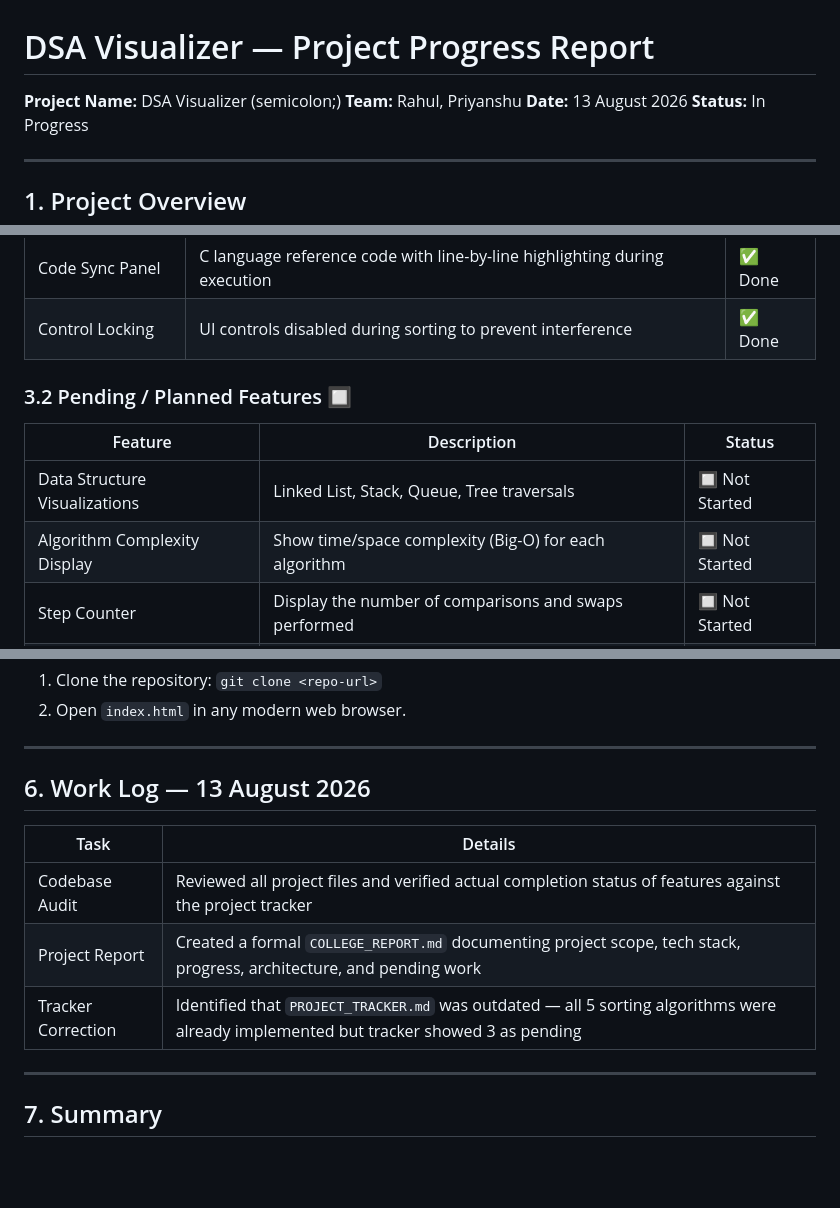
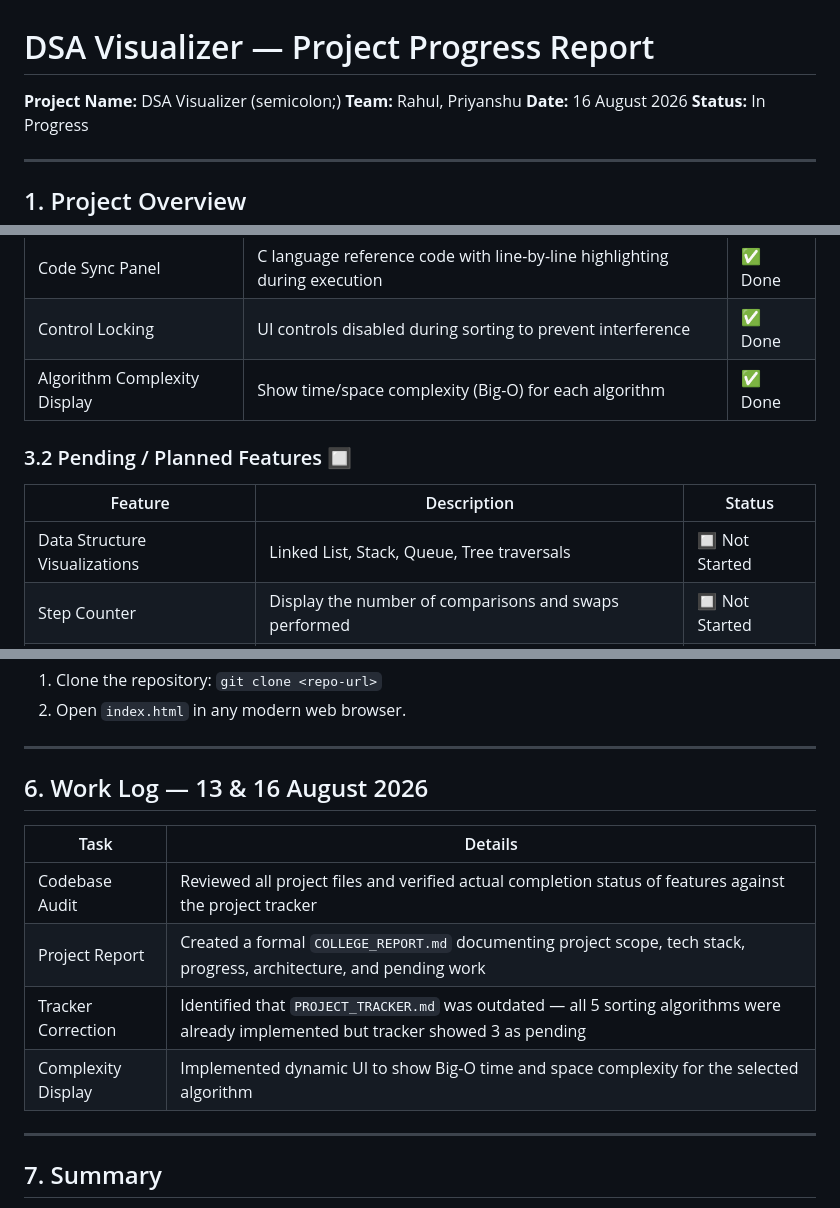
Before and after one commit to findrishu/semicolon, a Markdown page: COLLEGE_REPORT.md, 3 parts joined by grey strips. Rendered like a GitHub page; blank space fills up the shorter version.

Commit message:
docs: update college report with complexity display feature

```diff
--- a/COLLEGE_REPORT.md
+++ b/COLLEGE_REPORT.md
@@ -2,7 +2,7 @@
 
 **Project Name:** DSA Visualizer (semicolon;)
 **Team:** Rahul, Priyanshu
-**Date:** 13 August 2026
+**Date:** 16 August 2026
 **Status:** In Progress
 
 ---
@@ -59,13 +59,13 @@ The DSA Visualizer is an interactive web-based application designed to visually
 | Algorithm Selector | Dropdown menu to choose which sorting algorithm to run | ✅ Done |
 | Code Sync Panel | C language reference code with line-by-line highlighting during execution | ✅ Done |
 | Control Locking | UI controls disabled during sorting to prevent interference | ✅ Done |
+| Algorithm Complexity Display | Show time/space complexity (Big-O) for each algorithm | ✅ Done |
 
 ### 3.2 Pending / Planned Features 🔲
 
 | Feature | Description | Status |
 |---|---|---|
 | Data Structure Visualizations | Linked List, Stack, Queue, Tree traversals | 🔲 Not Started |
-| Algorithm Complexity Display | Show time/space complexity (Big-O) for each algorithm | 🔲 Not Started |
 | Step Counter | Display the number of comparisons and swaps performed | 🔲 Not Started |
 | Mobile Responsiveness | Optimize layout for smaller screen sizes | 🔲 Not Started |
 | GitHub Pages Deployment | Deploy the live application on GitHub Pages | 🔲 Not Started |
@@ -120,13 +120,14 @@ No installation, server, or build step is required.
 
 ---
 
-## 6. Work Log — 13 August 2026
+## 6. Work Log — 13 & 16 August 2026
 
 | Task | Details |
 |---|---|
 | Codebase Audit | Reviewed all project files and verified actual completion status of features against the project tracker |
 | Project Report | Created a formal `COLLEGE_REPORT.md` documenting project scope, tech stack, progress, architecture, and pending work |
 | Tracker Correction | Identified that `PROJECT_TRACKER.md` was outdated — all 5 sorting algorithms were already implemented but tracker showed 3 as pending |
+| Complexity Display | Implemented dynamic UI to show Big-O time and space complexity for the selected algorithm |
 
 ---
 
```
